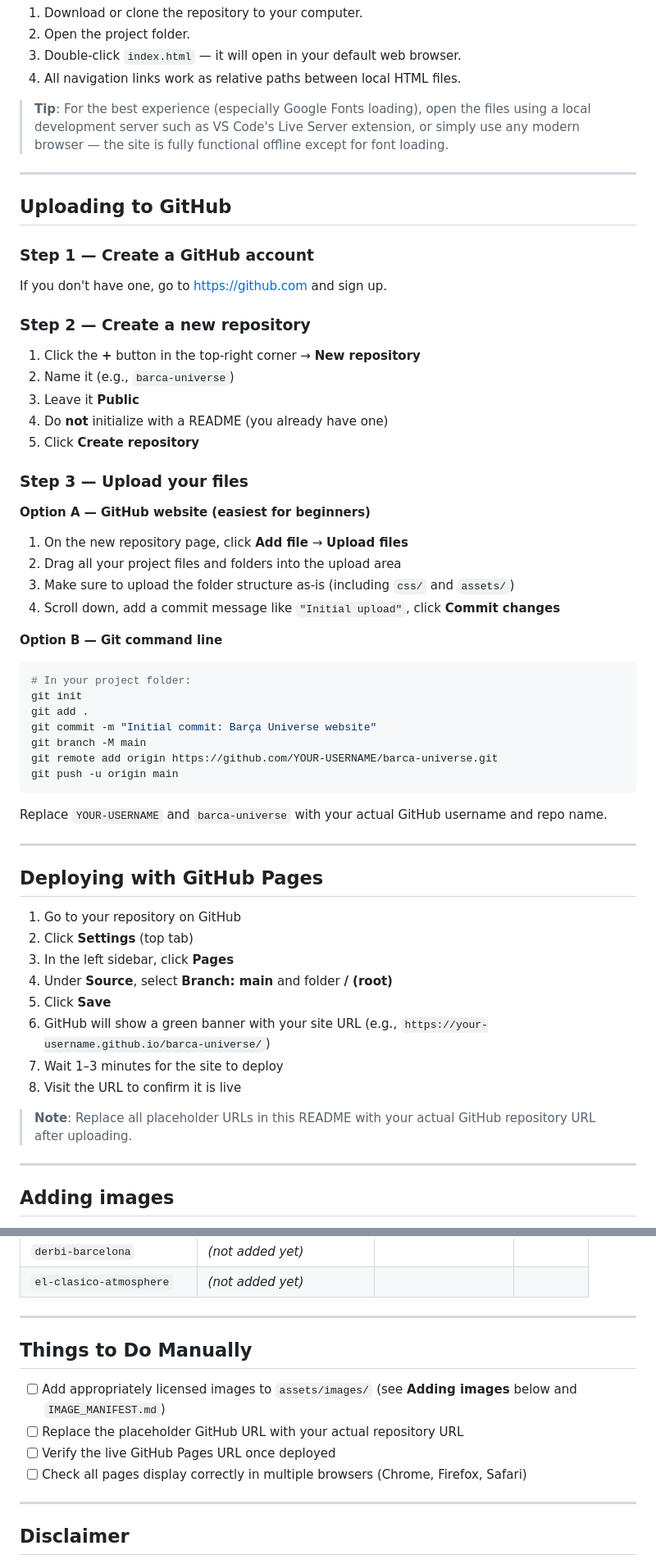
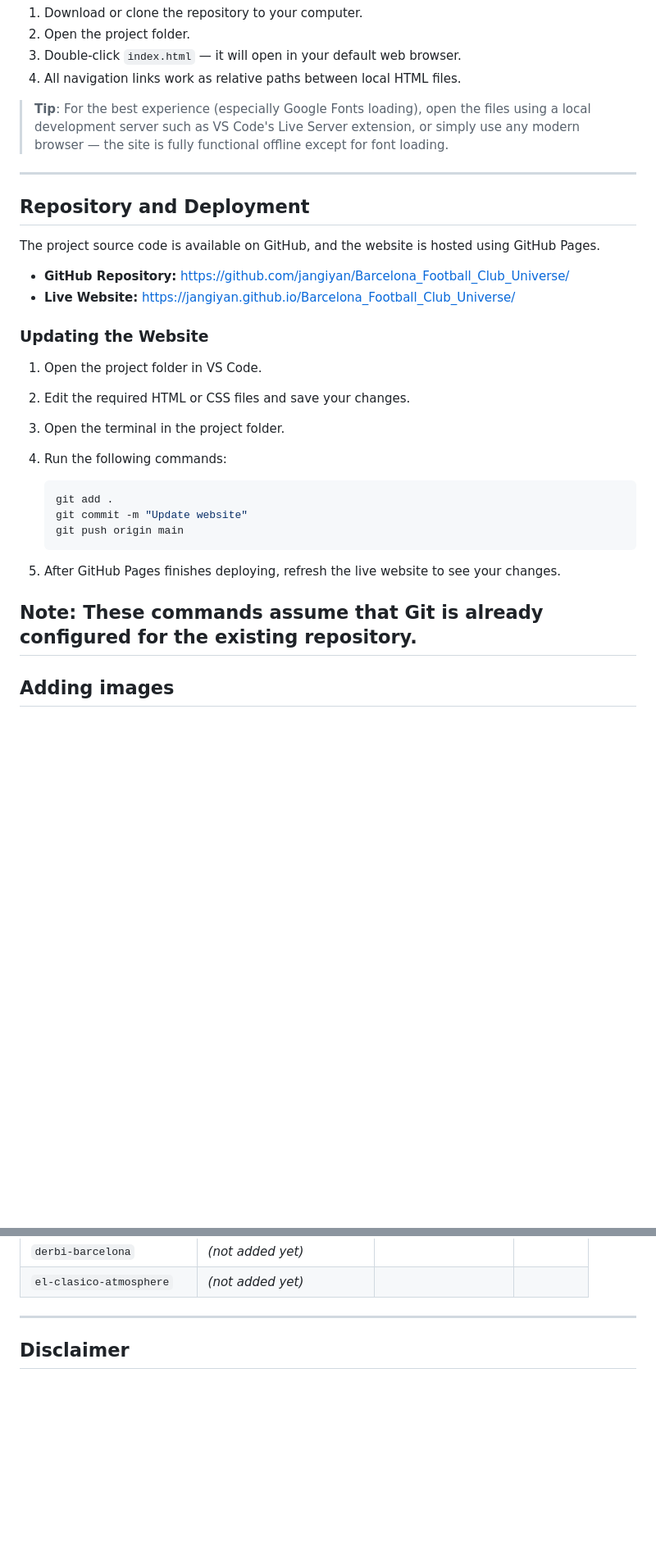
Before and after one commit to jangiyan/Barcelona_Football_Club_Universe, a Markdown page: README.md, 2 parts joined by grey strips. Shown at 82% size. GitHub-like rendering; blank space fills up the shorter version.

````diff
--- a/README.md
+++ b/README.md
@@ -96,55 +104,30 @@ No build tools, server, or installation required.
 4. All navigation links work as relative paths between local HTML files.
 
 > **Tip**: For the best experience (especially Google Fonts loading), open the files using a local development server such as VS Code's Live Server extension, or simply use any modern browser — the site is fully functional offline except for font loading.
+---
+## Repository and Deployment
 
----
+The project source code is available on GitHub, and the website is hosted using GitHub Pages.
 
-## Uploading to GitHub
+- **GitHub Repository:** https://github.com/jangiyan/Barcelona_Football_Club_Universe/
+- **Live Website:** https://jangiyan.github.io/Barcelona_Football_Club_Universe/
 
-### Step 1 — Create a GitHub account
-If you don't have one, go to [https://github.com](https://github.com) and sign up.
+### Updating the Website
 
-### Step 2 — Create a new repository
-1. Click the **+** button in the top-right corner → **New repository**
-2. Name it (e.g., `barca-universe`)
-3. Leave it **Public**
-4. Do **not** initialize with a README (you already have one)
-5. Click **Create repository**
+1. Open the project folder in VS Code.
+2. Edit the required HTML or CSS files and save your changes.
+3. Open the terminal in the project folder.
+4. Run the following commands:
 
-### Step 3 — Upload your files
-**Option A — GitHub website (easiest for beginners)**
-1. On the new repository page, click **Add file** → **Upload files**
-2. Drag all your project files and folders into the upload area
-3. Make sure to upload the folder structure as-is (including `css/` and `assets/`)
-4. Scroll down, add a commit message like `"Initial upload"`, click **Commit changes**
+   ```bash
+   git add .
+   git commit -m "Update website"
+   git push origin main
+   ```
 
-**Option B — Git command line**
-```bash
-# In your project folder:
-git init
-git add .
-git commit -m "Initial commit: Barça Universe website"
-git branch -M main
-git remote add origin https://github.com/YOUR-USERNAME/barca-universe.git
-git push -u origin main
-```
-Replace `YOUR-USERNAME` and `barca-universe` with your actual GitHub username and repo name.
+5. After GitHub Pages finishes deploying, refresh the live website to see your changes.
 
----
-
-## Deploying with GitHub Pages
-
-1. Go to your repository on GitHub
-2. Click **Settings** (top tab)
-3. In the left sidebar, click **Pages**
-4. Under **Source**, select **Branch: main** and folder **/ (root)**
-5. Click **Save**
-6. GitHub will show a green banner with your site URL (e.g., `https://your-username.github.io/barca-universe/`)
-7. Wait 1–3 minutes for the site to deploy
-8. Visit the URL to confirm it is live
-
-> **Note**: Replace all placeholder URLs in this README with your actual GitHub repository URL after uploading.
-
+**Note:** These commands assume that Git is already configured for the existing repository.
 ---
 
 ## Adding images
@@ -234,16 +217,6 @@ Fill in one row for each image you add. (Rows say *not added yet* until you do.)
 | `el-clasico-atmosphere` | *(not added yet)* | | |
 
 ---
-
-## Things to Do Manually
-
-- [ ] Add appropriately licensed images to `assets/images/` (see **Adding images** below and `IMAGE_MANIFEST.md`)
-- [ ] Replace the placeholder GitHub URL with your actual repository URL
-- [ ] Verify the live GitHub Pages URL once deployed
-- [ ] Check all pages display correctly in multiple browsers (Chrome, Firefox, Safari)
-
----
-
 ## Disclaimer
 
 This is an unofficial fan website created for educational purposes as a university Web Engineering assignment. It is not affiliated with, endorsed by, or connected to FC Barcelona or any of its commercial partners. All trademarks, logos, and club names belong to their respective owners.
````
Also changed, not shown: other parts of README.md (+9 -1 lines).
